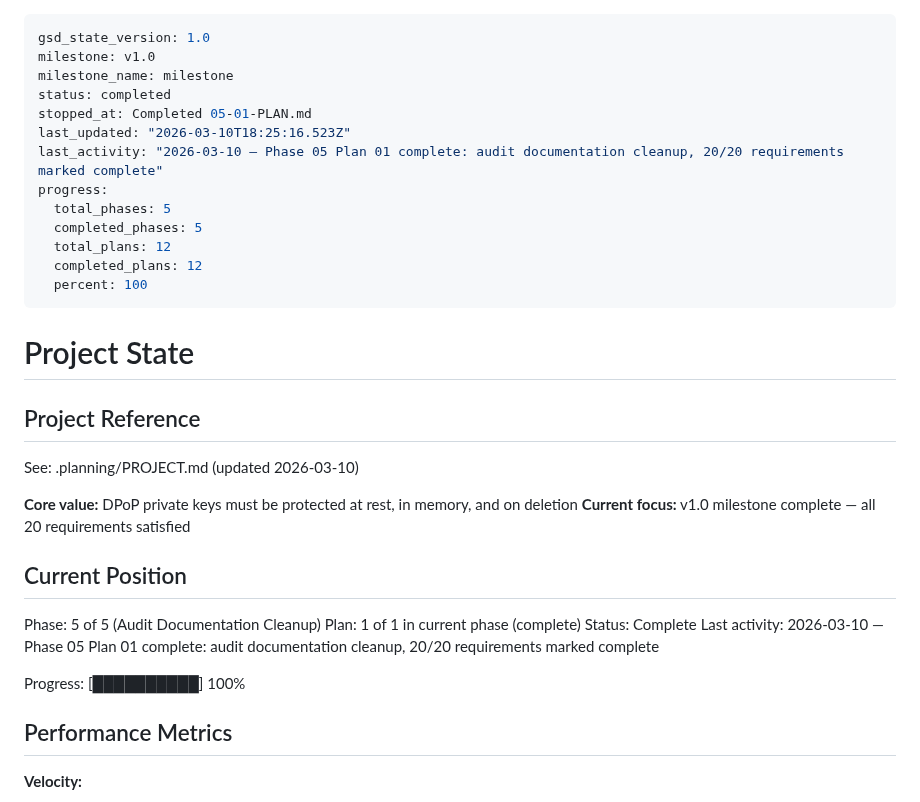
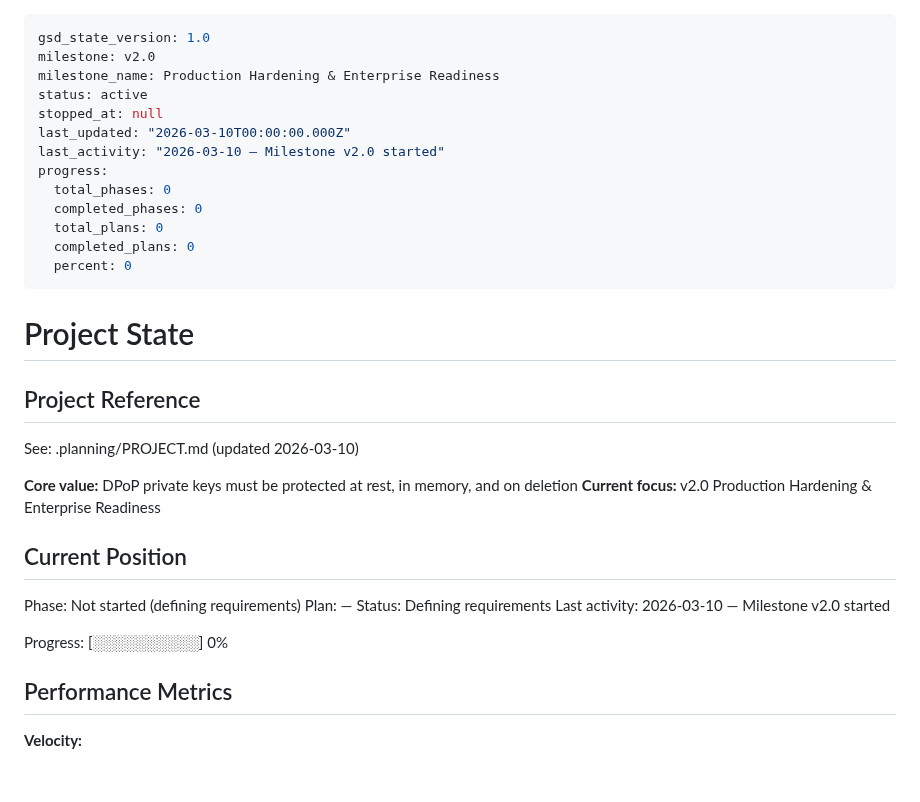
Before and after one commit to prodnull/unix-oidc, a Markdown page: .planning/STATE.md, the part around the change. GitHub-like rendering; blank space fills up the shorter version.

```diff
--- a/.planning/STATE.md
+++ b/.planning/STATE.md
@@ -1,17 +1,17 @@
 ---
 gsd_state_version: 1.0
-milestone: v1.0
-milestone_name: milestone
-status: completed
-stopped_at: Completed 05-01-PLAN.md
-last_updated: "2026-03-10T18:25:16.523Z"
-last_activity: "2026-03-10 — Phase 05 Plan 01 complete: audit documentation cleanup, 20/20 requirements marked complete"
+milestone: v2.0
+milestone_name: Production Hardening & Enterprise Readiness
+status: active
+stopped_at: null
+last_updated: "2026-03-10T00:00:00.000Z"
+last_activity: "2026-03-10 — Milestone v2.0 started"
 progress:
-  total_phases: 5
-  completed_phases: 5
-  total_plans: 12
-  completed_plans: 12
-  percent: 100
+  total_phases: 0
+  completed_phases: 0
+  total_plans: 0
+  completed_plans: 0
+  percent: 0
 ---
 
 # Project State
@@ -21,16 +21,16 @@ progress:
 See: .planning/PROJECT.md (updated 2026-03-10)
 
 **Core value:** DPoP private keys must be protected at rest, in memory, and on deletion
-**Current focus:** v1.0 milestone complete — all 20 requirements satisfied
+**Current focus:** v2.0 Production Hardening & Enterprise Readiness
 
 ## Current Position
 
-Phase: 5 of 5 (Audit Documentation Cleanup)
-Plan: 1 of 1 in current phase (complete)
-Status: Complete
-Last activity: 2026-03-10 — Phase 05 Plan 01 complete: audit documentation cleanup, 20/20 requirements marked complete
+Phase: Not started (defining requirements)
+Plan: —
+Status: Defining requirements
+Last activity: 2026-03-10 — Milestone v2.0 started
 
-Progress: [██████████] 100%
+Progress: [░░░░░░░░░░] 0%
 
 ## Performance Metrics
 
```
Also changed, not shown: .planning/PROJECT.md (+18 -7 lines).
